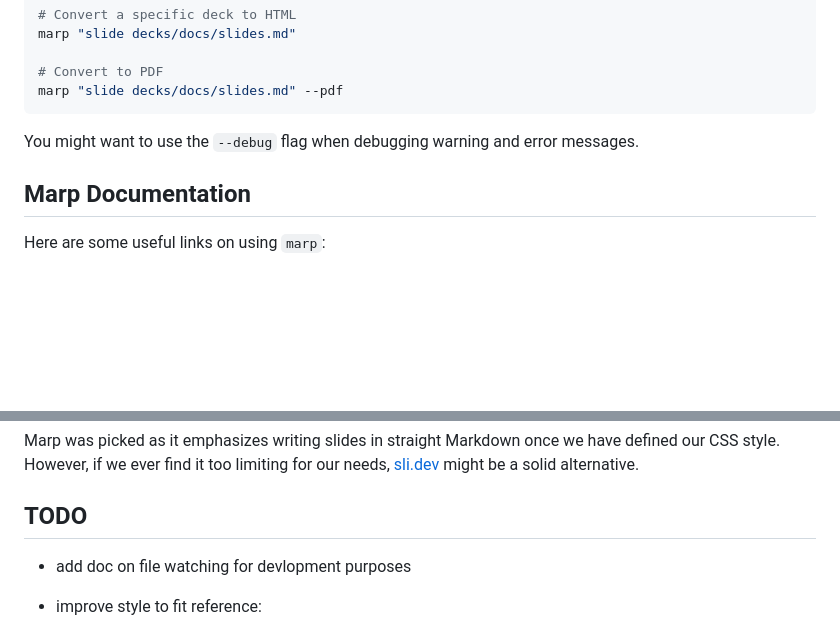
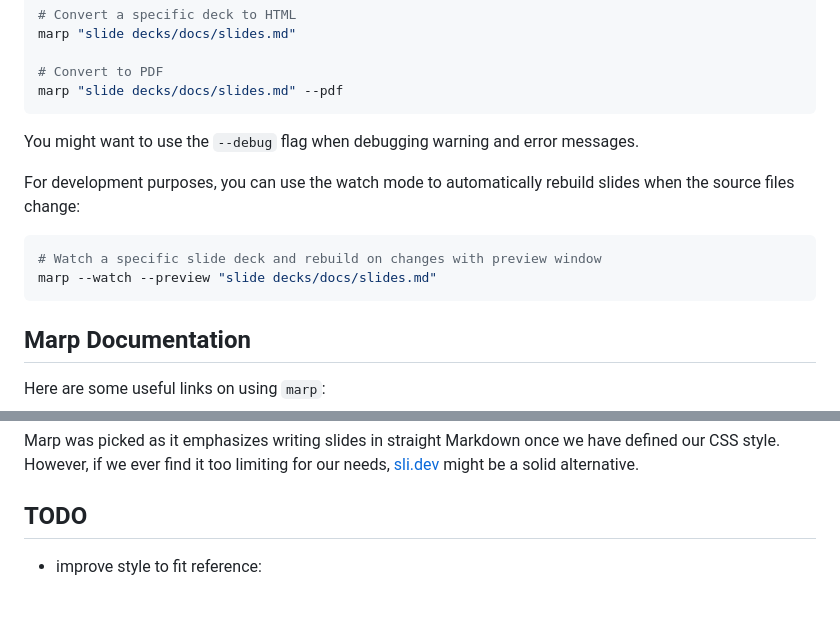
Before and after one commit to nestordemeure/nersc_markdown_slides, a Markdown page: README.md, 2 parts joined by grey strips. GitHub-like rendering; blank space fills up the shorter version.

Commit message:
documented file watching

````diff
--- a/README.md
+++ b/README.md
@@ -47,6 +47,13 @@ marp "slide decks/docs/slides.md" --pdf
 
 You might want to use the `--debug` flag when debugging warning and error messages.
 
+For development purposes, you can use the watch mode to automatically rebuild slides when the source files change:
+
+```sh
+# Watch a specific slide deck and rebuild on changes with preview window
+marp --watch --preview "slide decks/docs/slides.md"
+```
+
 ## Marp Documentation
 
 Here are some useful links on using `marp`:
@@ -61,8 +68,6 @@ Marp was picked as it emphasizes writing slides in straight Markdown once we hav
 However, if we ever find it too limiting for our needs, [sli.dev](https://sli.dev/) might be a solid alternative.
 
 ## TODO
-
-* add doc on file watching for devlopment purposes
 
 * improve style to fit reference:
   * base:
````
